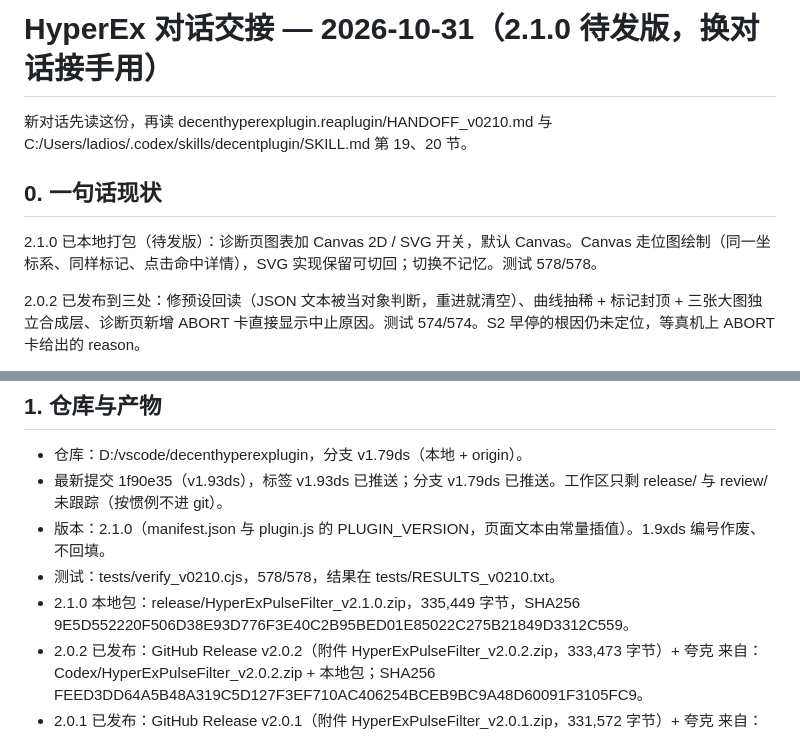
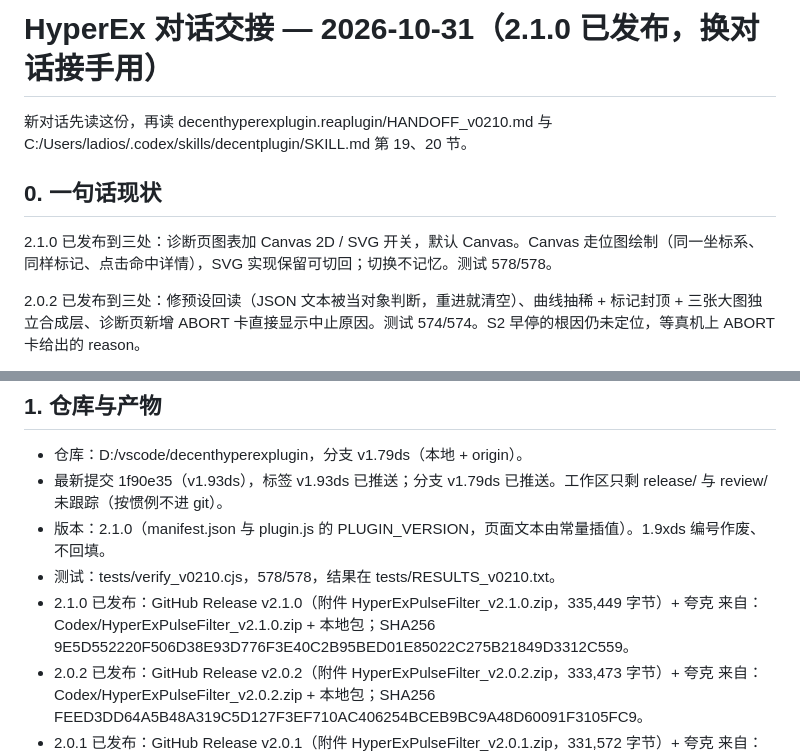
Before and after one commit to ladiosupp/decenthyperexplugin, a Markdown page: HANDOFF_2026-10-31.md, 2 parts joined by grey strips. Rendered like a GitHub page.

Commit message:
交接：2.1.0 已发布

```diff
--- a/HANDOFF_2026-10-31.md
+++ b/HANDOFF_2026-10-31.md
@@ -1,10 +1,10 @@
-# HyperEx 对话交接 — 2026-10-31（2.1.0 待发版，换对话接手用）
+# HyperEx 对话交接 — 2026-10-31（2.1.0 已发布，换对话接手用）
 
 新对话先读这份，再读 decenthyperexplugin.reaplugin/HANDOFF_v0210.md 与 C:/Users/ladios/.codex/skills/decentplugin/SKILL.md 第 19、20 节。
 
 ## 0. 一句话现状
 
-2.1.0 已本地打包（待发版）：诊断页图表加 Canvas 2D / SVG 开关，默认 Canvas。Canvas 走位图绘制（同一坐标系、同样标记、点击命中详情），SVG 实现保留可切回；切换不记忆。测试 578/578。
+2.1.0 已发布到三处：诊断页图表加 Canvas 2D / SVG 开关，默认 Canvas。Canvas 走位图绘制（同一坐标系、同样标记、点击命中详情），SVG 实现保留可切回；切换不记忆。测试 578/578。
 
 2.0.2 已发布到三处：修预设回读（JSON 文本被当对象判断，重进就清空）、曲线抽稀 + 标记封顶 + 三张大图独立合成层、诊断页新增 ABORT 卡直接显示中止原因。测试 574/574。S2 早停的根因仍未定位，等真机上 ABORT 卡给出的 reason。
 
@@ -18,7 +18,7 @@
 - 最新提交 1f90e35（v1.93ds），标签 v1.93ds 已推送；分支 v1.79ds 已推送。工作区只剩 release/ 与 review/ 未跟踪（按惯例不进 git）。
 - 版本：2.1.0（manifest.json 与 plugin.js 的 PLUGIN_VERSION，页面文本由常量插值）。1.9xds 编号作废、不回填。
 - 测试：tests/verify_v0210.cjs，578/578，结果在 tests/RESULTS_v0210.txt。
-- 2.1.0 本地包：release/HyperExPulseFilter_v2.1.0.zip，335,449 字节，SHA256 9E5D552220F506D38E93D776F3E40C2B95BED01E85022C275B21849D3312C559。
+- 2.1.0 已发布：GitHub Release v2.1.0（附件 HyperExPulseFilter_v2.1.0.zip，335,449 字节）+ 夸克 来自：Codex/HyperExPulseFilter_v2.1.0.zip + 本地包；SHA256 9E5D552220F506D38E93D776F3E40C2B95BED01E85022C275B21849D3312C559。
 - 2.0.2 已发布：GitHub Release v2.0.2（附件 HyperExPulseFilter_v2.0.2.zip，333,473 字节）+ 夸克 来自：Codex/HyperExPulseFilter_v2.0.2.zip + 本地包；SHA256 FEED3DD64A5B48A319C5D127F3EF710AC406254BCEB9BC9A48D60091F3105FC9。
 - 2.0.1 已发布：GitHub Release v2.0.1（附件 HyperExPulseFilter_v2.0.1.zip，331,572 字节）+ 夸克 来自：Codex/HyperExPulseFilter_v2.0.1.zip + 本地 release/HyperExPulseFilter_v2.0.1.zip。
 - 2.0.1 SHA256：F6B4A66FDDA7F8EC678D509FBECA580732FC532B87D76493A838B18BB680F897。
```
